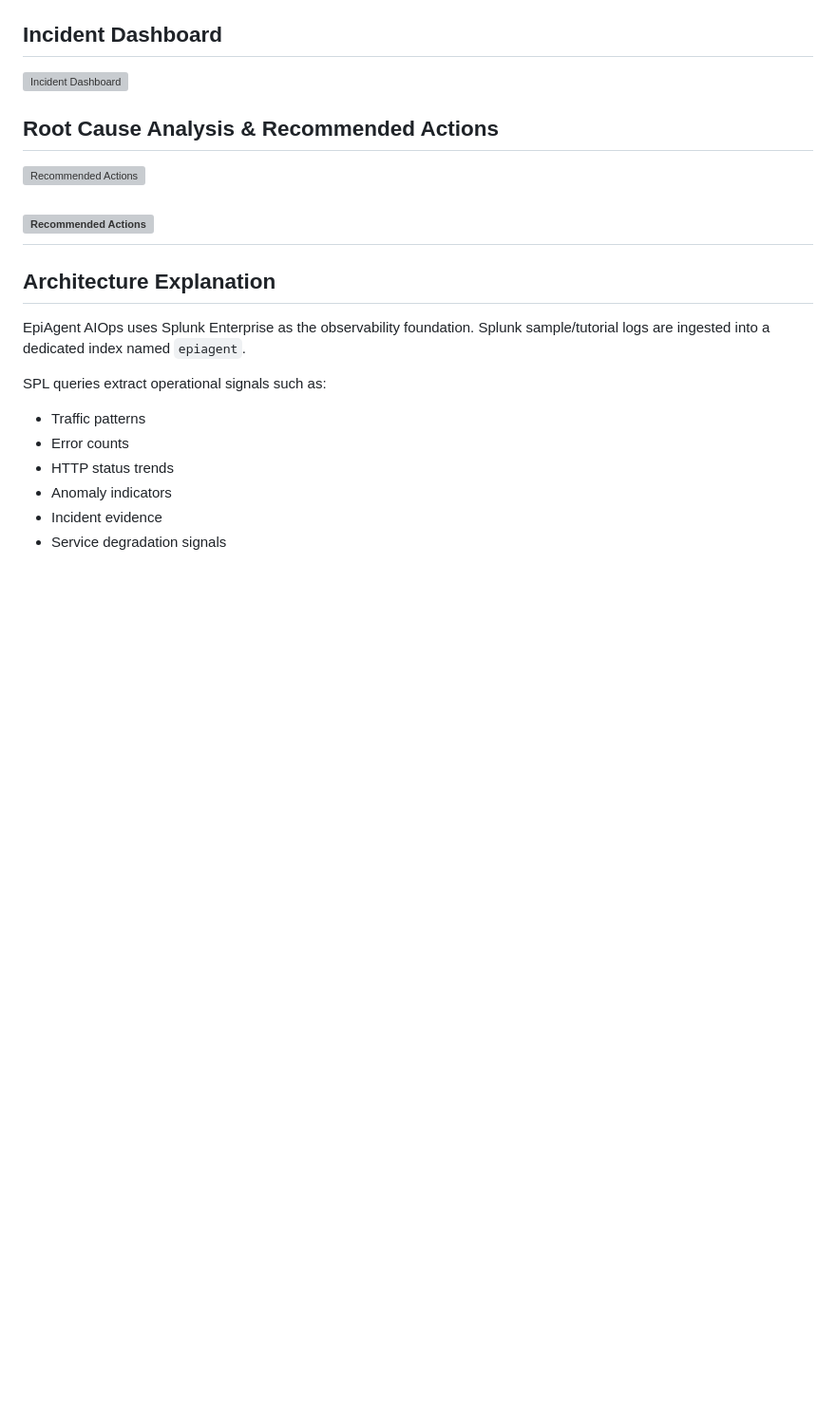
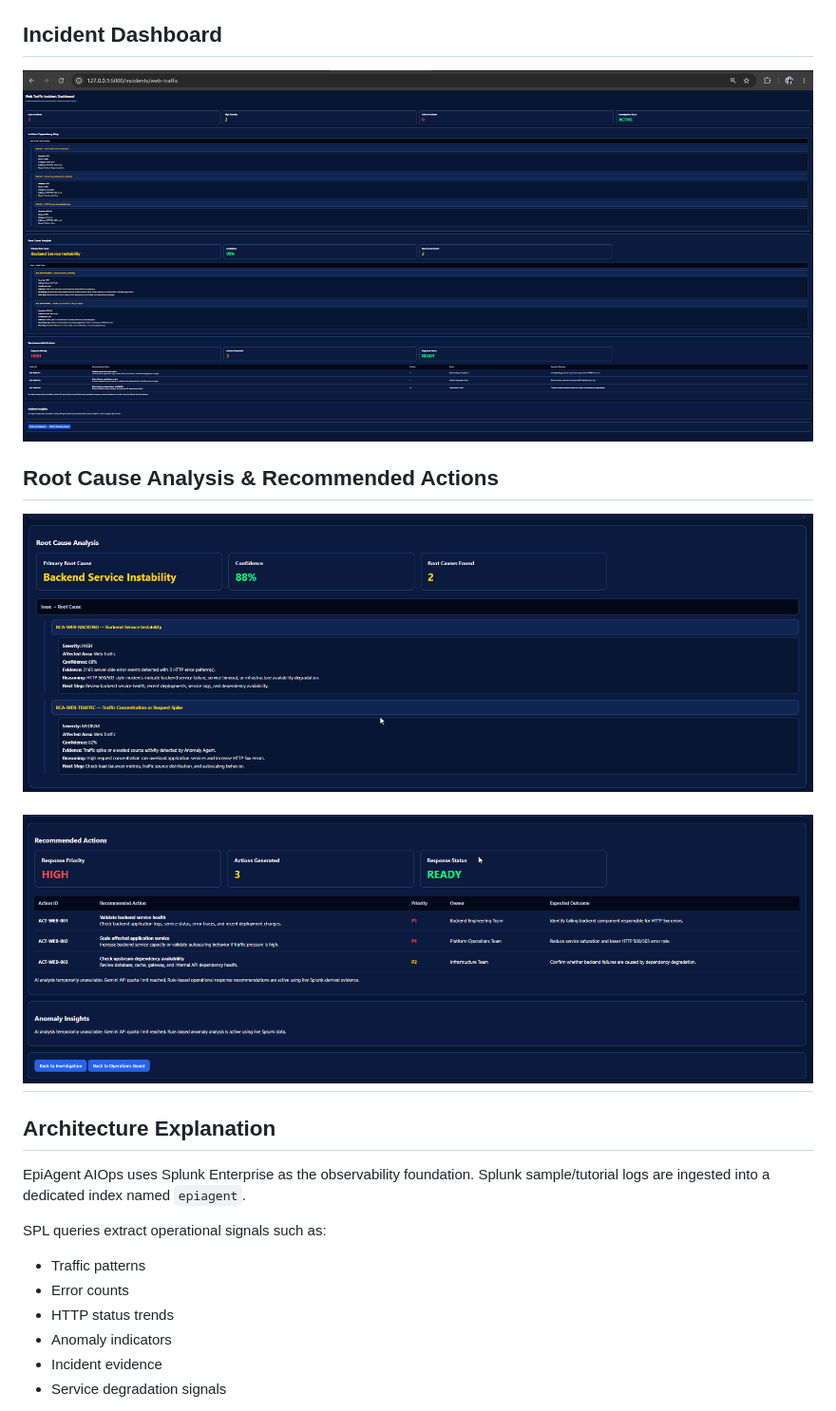
Before and after one commit to AdminEpiware/EpiAgent-AIOps, a Markdown page: README.md, the part around one of its changes. Shown at 95% size. GitHub-like rendering; blank space fills up the shorter version; grey boxes are pictures that could not be loaded.

```diff
--- a/README.md
+++ b/README.md
@@ -34,13 +34,13 @@ By combining observability data with AI-driven analysis, EpiAgent AIOps transfor
 
 ## Incident Dashboard
 
-![Incident Dashboard](docs/images/incident-dashboard.png)
+![Incident Dashboard](docs/screenshots/incident-dashboard.png)
 
 ## Root Cause Analysis & Recommended Actions
 
-![Recommended Actions](docs/images/root-cause-analysis.png)
+![Recommended Actions](docs/screenshots/root-cause-analysis.png)
 
-![Recommended Actions](docs/images/recommended-actions.png)
+![Recommended Actions](docs/screenshots/recommended-actions.png)
 ---
 ## Architecture Explanation
 
```
Also changed, not shown: other parts of README.md (+4 -4 lines).
